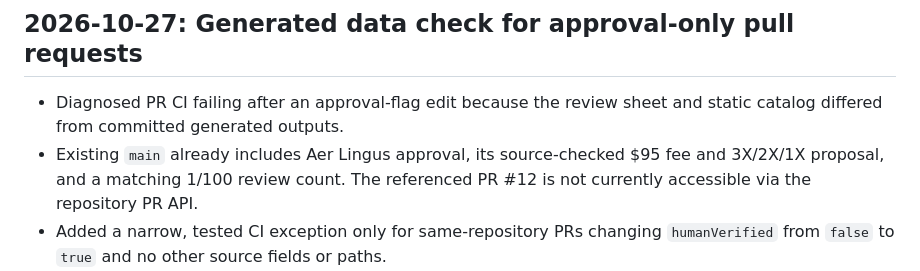
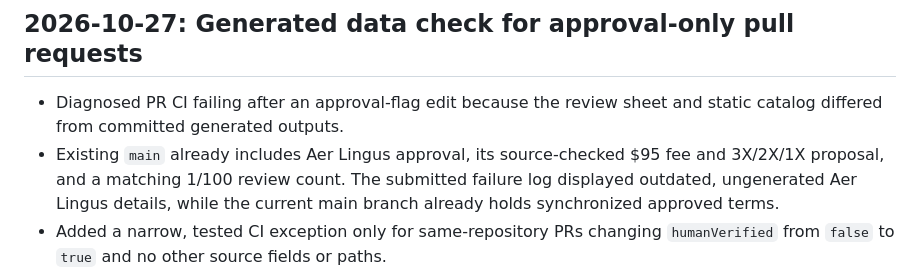
Before and after one commit to Null0722/AnCard, a Markdown page: CHANGELOG.md, the part around the change. Drawn GitHub-style.

Commit message:
docs: clarify previous failed log versus current synced main

```diff
--- a/CHANGELOG.md
+++ b/CHANGELOG.md
@@ -5,7 +5,7 @@ All meaningful website changes are documented here and in Git history. Entries s
 ## 2026-10-27: Generated data check for approval-only pull requests
 
 - Diagnosed PR CI failing after an approval-flag edit because the review sheet and static catalog differed from committed generated outputs.
-- Existing `main` already includes Aer Lingus approval, its source-checked $95 fee and 3X/2X/1X proposal, and a matching 1/100 review count. The referenced PR #12 is not currently accessible via the repository PR API.
+- Existing `main` already includes Aer Lingus approval, its source-checked $95 fee and 3X/2X/1X proposal, and a matching 1/100 review count. The submitted failure log displayed outdated, ungenerated Aer Lingus details, while the current main branch already holds synchronized approved terms.
 - Added a narrow, tested CI exception only for same-repository PRs changing `humanVerified` from `false` to `true` and no other source fields or paths.
 - Approval revocations, new financial claims, record edits and mixed PRs continue to require committed regenerated static files.
 - The existing publishing workflow on `main` remains responsible for committing human-reviewed public records and triggering Pages builds.
```
